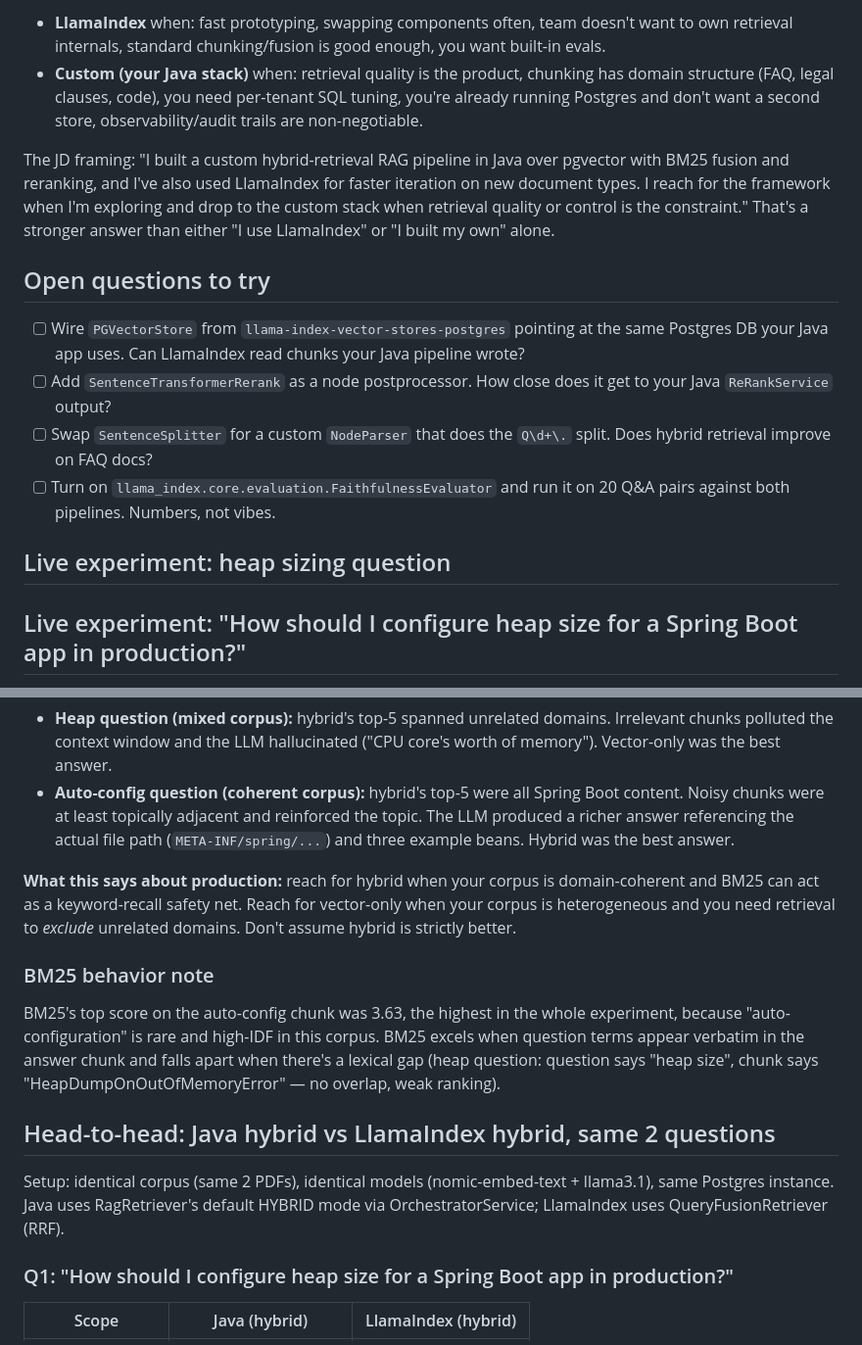
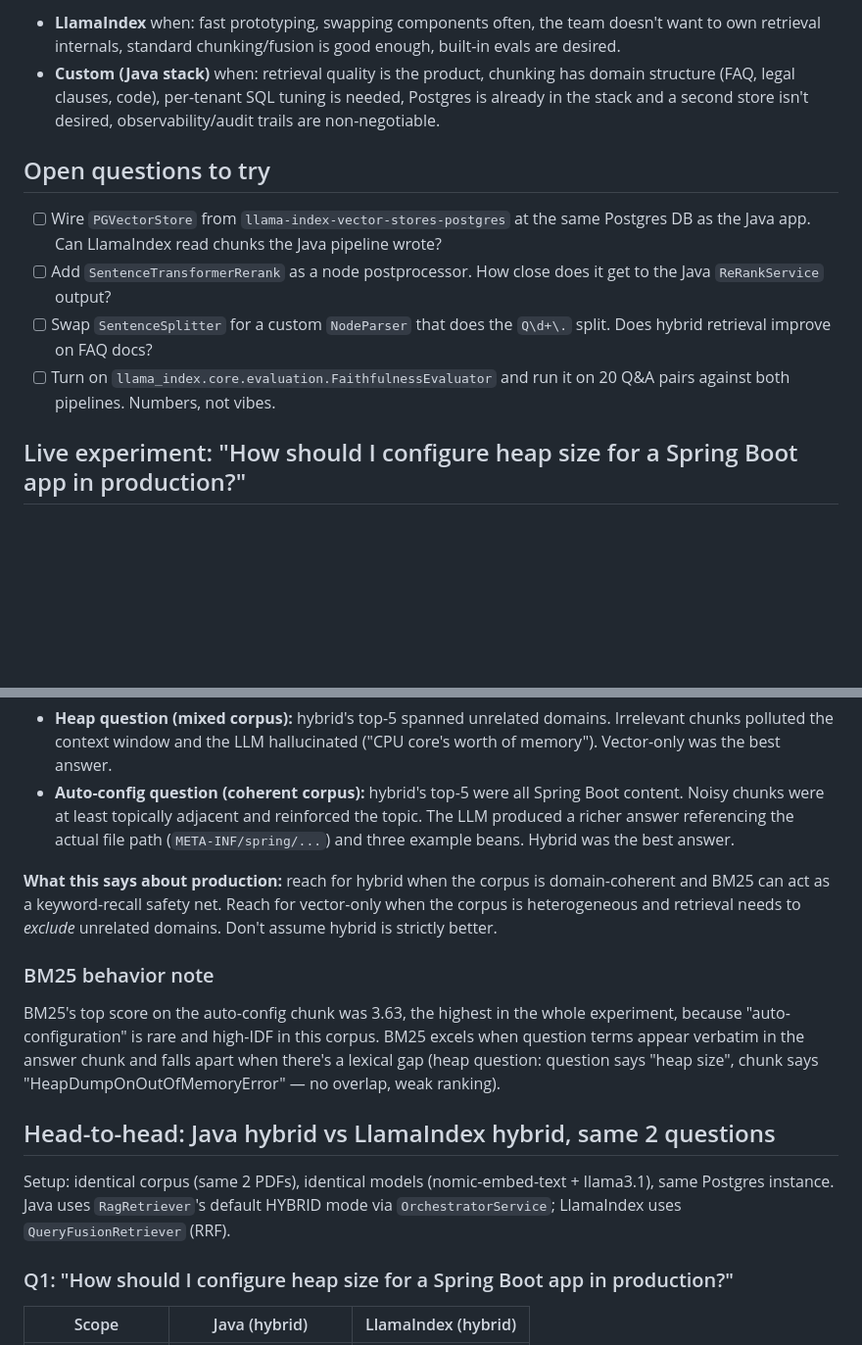
Before and after one commit to madhu335/agentic-rag-platform, a Markdown page: experiments/llamaindex/notes.md, 2 parts joined by grey strips. Shown at 98% size. Rendered like a GitHub page; blank space fills up the shorter version.

```diff
--- a/experiments/llamaindex/notes.md
+++ b/experiments/llamaindex/notes.md
@@ -48,17 +49,14 @@ Where you gain speed:
 
-- **LlamaIndex** when: fast prototyping, swapping components often, team doesn't want to own retrieval internals, standard chunking/fusion is good enough, you want built-in evals.
-- **Custom (your Java stack)** when: retrieval quality is the product, chunking has domain structure (FAQ, legal clauses, code), you need per-tenant SQL tuning, you're already running Postgres and don't want a second store, observability/audit trails are non-negotiable.
-
-The JD framing: "I built a custom hybrid-retrieval RAG pipeline in Java over pgvector with BM25 fusion and reranking, and I've also used LlamaIndex for faster iteration on new document types. I reach for the framework when I'm exploring and drop to the custom stack when retrieval quality or control is the constraint." That's a stronger answer than either "I use LlamaIndex" or "I built my own" alone.
+- **LlamaIndex** when: fast prototyping, swapping components often, the team doesn't want to own retrieval internals, standard chunking/fusion is good enough, built-in evals are desired.
+- **Custom (Java stack)** when: retrieval quality is the product, chunking has domain structure (FAQ, legal clauses, code), per-tenant SQL tuning is needed, Postgres is already in the stack and a second store isn't desired, observability/audit trails are non-negotiable.
 
 ## Open questions to try
 
-- [ ] Wire `PGVectorStore` from `llama-index-vector-stores-postgres` pointing at the same Postgres DB your Java app uses. Can LlamaIndex read chunks your Java pipeline wrote?
-- [ ] Add `SentenceTransformerRerank` as a node postprocessor. How close does it get to your Java `ReRankService` output?
+- [ ] Wire `PGVectorStore` from `llama-index-vector-stores-postgres` at the same Postgres DB as the Java app. Can LlamaIndex read chunks the Java pipeline wrote?
+- [ ] Add `SentenceTransformerRerank` as a node postprocessor. How close does it get to the Java `ReRankService` output?
 - [ ] Swap `SentenceSplitter` for a custom `NodeParser` that does the `Q\d+\.` split. Does hybrid retrieval improve on FAQ docs?
 - [ ] Turn on `llama_index.core.evaluation.FaithfulnessEvaluator` and run it on 20 Q&A pairs against both pipelines. Numbers, not vibes.
 
-## Live experiment: heap sizing question
 ## Live experiment: "How should I configure heap size for a Spring Boot app in production?"
 
 Corpus: 2 PDFs (spring-boot-qa.pdf, jvm-flags-guide.pdf), 17 chunks in data_llamaindex_chunks.
@@ -146,9 +135,9 @@ coherence of the retrieved set. Two data points:
   the topic. The LLM produced a richer answer referencing the actual file path
   (`META-INF/spring/...`) and three example beans. Hybrid was the best answer.
 
-**What this says about production:** reach for hybrid when your corpus is
+**What this says about production:** reach for hybrid when the corpus is
 domain-coherent and BM25 can act as a keyword-recall safety net. Reach for
-vector-only when your corpus is heterogeneous and you need retrieval to
+vector-only when the corpus is heterogeneous and retrieval needs to
 *exclude* unrelated domains. Don't assume hybrid is strictly better.
 
 ### BM25 behavior note
@@ -162,8 +151,8 @@ chunk says "HeapDumpOnOutOfMemoryError" — no overlap, weak ranking).
 ## Head-to-head: Java hybrid vs LlamaIndex hybrid, same 2 questions
 
 Setup: identical corpus (same 2 PDFs), identical models (nomic-embed-text +
-llama3.1), same Postgres instance. Java uses RagRetriever's default HYBRID
-mode via OrchestratorService; LlamaIndex uses QueryFusionRetriever (RRF).
+llama3.1), same Postgres instance. Java uses `RagRetriever`'s default HYBRID
+mode via `OrchestratorService`; LlamaIndex uses `QueryFusionRetriever` (RRF).
 
 ### Q1: "How should I configure heap size for a Spring Boot app in production?"
 
```
Also changed, not shown: other parts of experiments/llamaindex/notes.md (+28 -52 lines).
